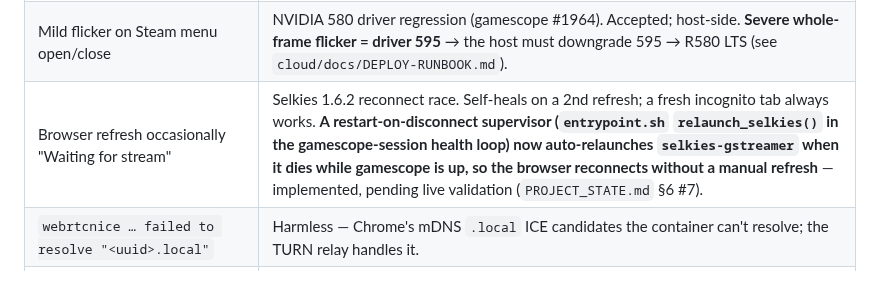
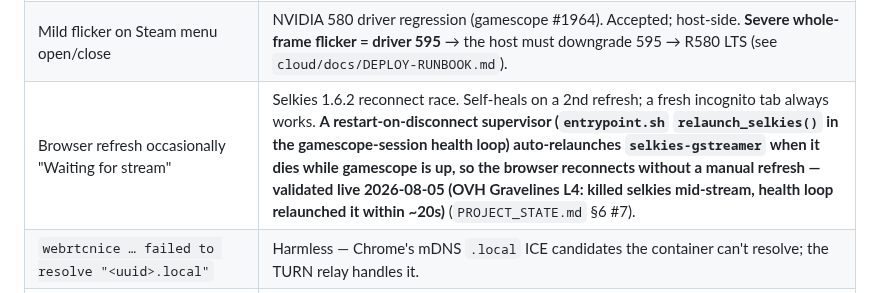
Before and after one commit to ForcesPT/container-gaming, a Markdown page: docs/IMAGE-RUNBOOK.md, the part around the change. GitHub-like rendering.

```diff
--- a/docs/IMAGE-RUNBOOK.md
+++ b/docs/IMAGE-RUNBOOK.md
@@ -168,7 +168,7 @@ cloudflared ~10s · the rest ~8s).
 | Gamepad not detected / no controller in Big Picture | Check `/tmp/selkies_js.log` for the FULL probe `JSIOCGNAME -> JSIOCGBUTTONS -> JSIOCGAXES -> JSIOCGBTNMAP -> JSIOCGAXMAP`. Only `JSIOCGNAME` then close = the i386 interposer `.so` is stale (rebuild BOTH arches — `gcc-multilib`). Stale-image check: `ls -la /usr/lib/i386-linux-gnu/selkies_joystick_interposer.so` (i386 should be the build day, not ~Aug 2024). Decisive test: the **32-bit** `sdl3_guid_test32` (Steam's main binary is 32-bit), not the 64-bit one. |
 | No mouse cursor visible | `--enable_cursors=true` missing OR the web client isn't patched (`patch_gst_web_cursors.sh`). Hard-refresh the browser (Ctrl+Shift+R). FPS relative mouse: browser console `window.DPAD_POINTER_LOCK = true` + click. |
 | Mild flicker on Steam menu open/close | NVIDIA 580 driver regression (gamescope #1964). Accepted; host-side. **Severe whole-frame flicker = driver 595** → the host must downgrade 595 → R580 LTS (see `cloud/docs/DEPLOY-RUNBOOK.md`). |
-| Browser refresh occasionally "Waiting for stream" | Selkies 1.6.2 reconnect race. Self-heals on a 2nd refresh; a fresh incognito tab always works. **A restart-on-disconnect supervisor (`entrypoint.sh` `relaunch_selkies()` in the gamescope-session health loop) now auto-relaunches `selkies-gstreamer` when it dies while gamescope is up, so the browser reconnects without a manual refresh** — implemented, pending live validation (`PROJECT_STATE.md` §6 #7). |
+| Browser refresh occasionally "Waiting for stream" | Selkies 1.6.2 reconnect race. Self-heals on a 2nd refresh; a fresh incognito tab always works. **A restart-on-disconnect supervisor (`entrypoint.sh` `relaunch_selkies()` in the gamescope-session health loop) auto-relaunches `selkies-gstreamer` when it dies while gamescope is up, so the browser reconnects without a manual refresh — validated live 2026-08-05 (OVH Gravelines L4: killed selkies mid-stream, health loop relaunched it within ~20s)** (`PROJECT_STATE.md` §6 #7). |
 | `webrtcnice … failed to resolve "<uuid>.local"` | Harmless — Chrome's mDNS `.local` ICE candidates the container can't resolve; the TURN relay handles it. |
 | `remote resize is disabled, skipping resize to 2552x1308` | Harmless — hi-DPI browser asked bigger; `--enable_resize=false` fixes the stream at 1920×1080. |
 
```
Also changed, not shown: docs/PROJECT_STATE.md (+5 -2 lines).
